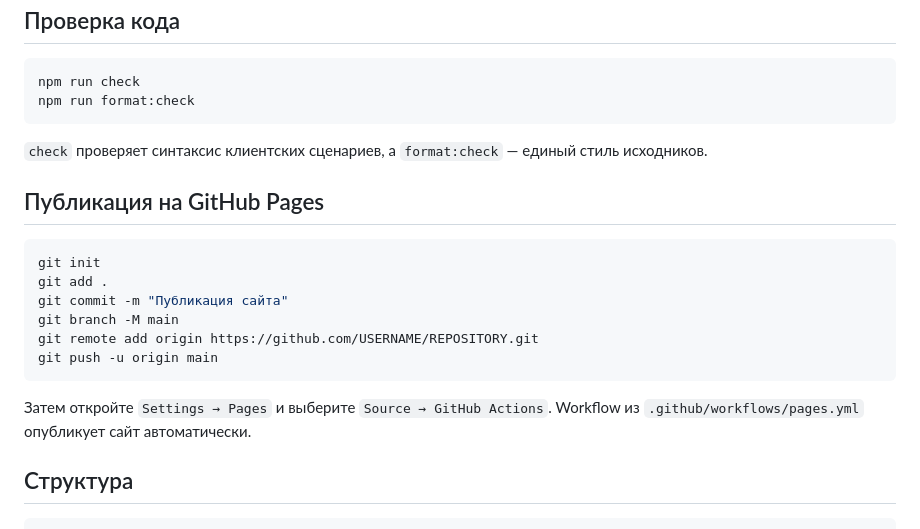
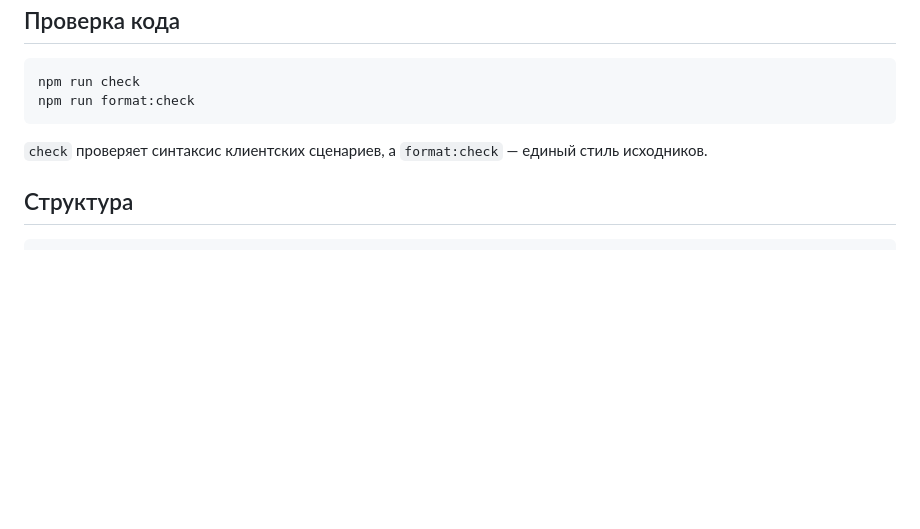
Before and after one commit to flowmanya/detailing-website, a Markdown page: README.md, the part around the change. GitHub-like rendering; blank space fills up the shorter version.

````diff
--- a/README.md
+++ b/README.md
@@ -86,19 +86,6 @@ npm run format:check
 
 `check` проверяет синтаксис клиентских сценариев, а `format:check` — единый стиль исходников.
 
-## Публикация на GitHub Pages
-
-```bash
-git init
-git add .
-git commit -m "Публикация сайта"
-git branch -M main
-git remote add origin https://github.com/USERNAME/REPOSITORY.git
-git push -u origin main
-```
-
-Затем откройте `Settings → Pages` и выберите `Source → GitHub Actions`. Workflow из `.github/workflows/pages.yml` опубликует сайт автоматически.
-
 ## Структура
 
 ```text
````
